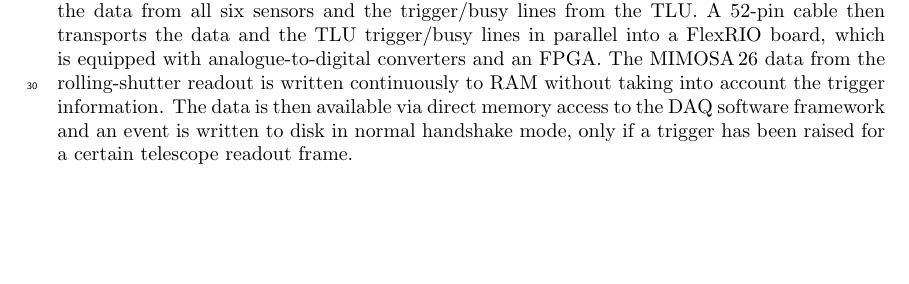
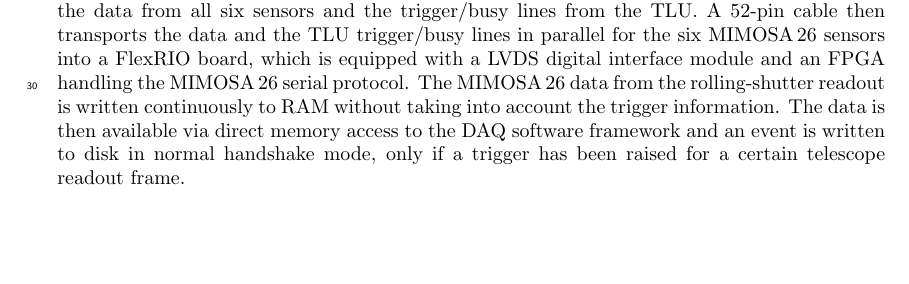
Before and after one commit to beam-telescopes/StatusTelescope2015-Paper, a LaTeX paper (main.tex, which reads content/tscope.tex): part of page 5 of 15, cut so that both start at the same text. Compiled offline with pdfLaTeX.

Commit message:
Comment from Gilles Claus

```diff
--- a/content/tscope.tex
+++ b/content/tscope.tex
@@ -90,6 +90,7 @@ After the trigger has been de-asserted, the trigger number is clocked out.
 
 The $\Mimosa$ sensors provide zero-suppressed hit data over a ribbon cable to the auxiliary boards, which provide RJ45 connectors to connect with the
  data concentrator board collecting the data from all six sensors and the trigger/busy lines from the TLU.
-A 52-pin cable then transports the data and the TLU trigger/busy lines in parallel into a FlexRIO board, which is equipped with analogue-to-digital converters and an FPGA.
+A 52-pin cable then transports the data and the TLU trigger/busy lines in parallel for the six $\Mimosa$ sensors into a FlexRIO board, which is equipped with a LVDS digital interface module
+  and an FPGA handling the $\Mimosa$ serial protocol.
 The $\Mimosa$ data from the rolling-shutter readout is written continuously to RAM without taking into account the trigger information.
 The data is then available via direct memory access to the DAQ software framework and an event is written to disk in normal handshake mode, only if a trigger has been raised for a certain telescope readout frame.
```
